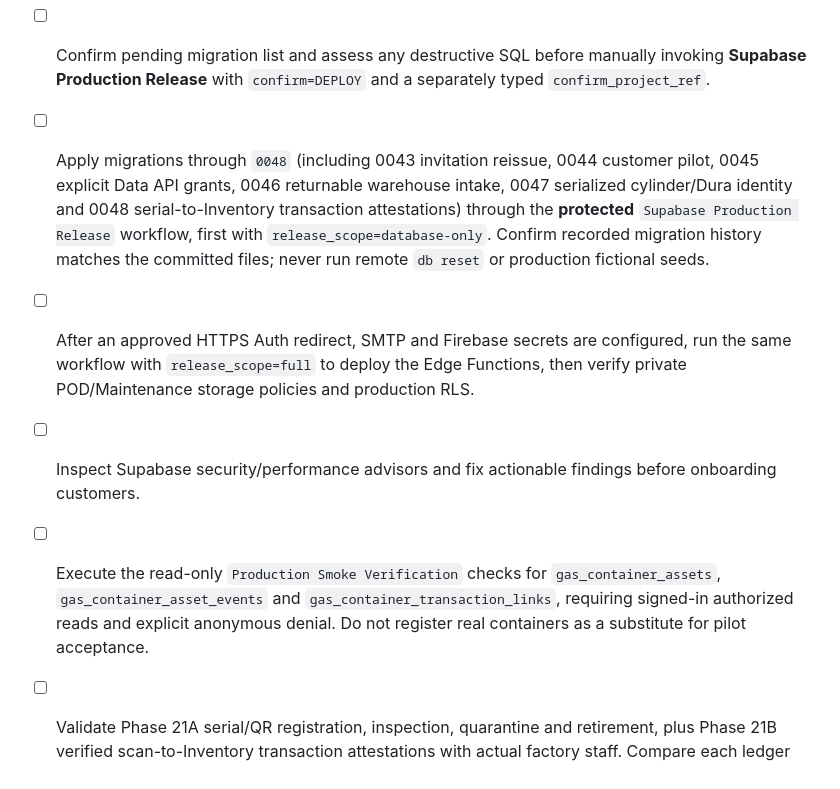
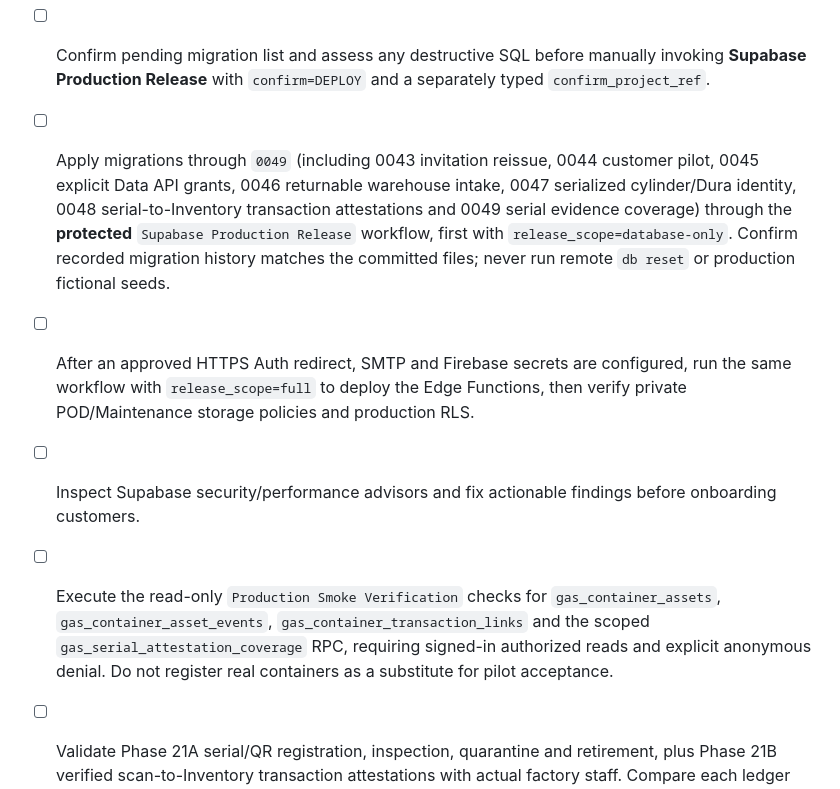
Before and after one commit to dkfutureai-alt/factory, a Markdown page: docs/PRODUCTION_GO_LIVE_CHECKLIST.md, the part around the change. Drawn GitHub-style.

Commit message:
release: gate migration 0049 and scoped read-only serial coverage validation

```diff
--- a/docs/PRODUCTION_GO_LIVE_CHECKLIST.md
+++ b/docs/PRODUCTION_GO_LIVE_CHECKLIST.md
@@ -19,10 +19,10 @@
 - [ ] Confirm database backup/PITR capabilities for the chosen plan, record a recovery owner and trial a restore in a nonproduction environment where supported.
 - [ ] Verify the final PR's Flutter, Mobile Release, Supabase Foundation and Release Workflow Lint checks are green.
 - [ ] Confirm pending migration list and assess any destructive SQL before manually invoking **Supabase Production Release** with `confirm=DEPLOY` and a separately typed `confirm_project_ref`.
-- [ ] Apply migrations through `0048` (including 0043 invitation reissue, 0044 customer pilot, 0045 explicit Data API grants, 0046 returnable warehouse intake, 0047 serialized cylinder/Dura identity and 0048 serial-to-Inventory transaction attestations) through the **protected** `Supabase Production Release` workflow, first with `release_scope=database-only`. Confirm recorded migration history matches the committed files; never run remote `db reset` or production fictional seeds.
+- [ ] Apply migrations through `0049` (including 0043 invitation reissue, 0044 customer pilot, 0045 explicit Data API grants, 0046 returnable warehouse intake, 0047 serialized cylinder/Dura identity, 0048 serial-to-Inventory transaction attestations and 0049 serial evidence coverage) through the **protected** `Supabase Production Release` workflow, first with `release_scope=database-only`. Confirm recorded migration history matches the committed files; never run remote `db reset` or production fictional seeds.
 - [ ] After an approved HTTPS Auth redirect, SMTP and Firebase secrets are configured, run the same workflow with `release_scope=full` to deploy the Edge Functions, then verify private POD/Maintenance storage policies and production RLS.
 - [ ] Inspect Supabase security/performance advisors and fix actionable findings before onboarding customers.
-- [ ] Execute the read-only `Production Smoke Verification` checks for `gas_container_assets`, `gas_container_asset_events` and `gas_container_transaction_links`, requiring signed-in authorized reads and explicit anonymous denial. Do not register real containers as a substitute for pilot acceptance.
+- [ ] Execute the read-only `Production Smoke Verification` checks for `gas_container_assets`, `gas_container_asset_events`, `gas_container_transaction_links` and the scoped `gas_serial_attestation_coverage` RPC, requiring signed-in authorized reads and explicit anonymous denial. Do not register real containers as a substitute for pilot acceptance.
 - [ ] Validate Phase 21A serial/QR registration, inspection, quarantine and retirement, plus Phase 21B verified scan-to-Inventory transaction attestations with actual factory staff. Compare each ledger quantity with assigned serial count and investigate missing scans; quantity-based operational posting remains possible without a serial link. Separately verify physical custody and QR readability; identity or attestation alone is neither stock transfer nor pressure-test/compliance release.
 
 ## Push delivery
```
